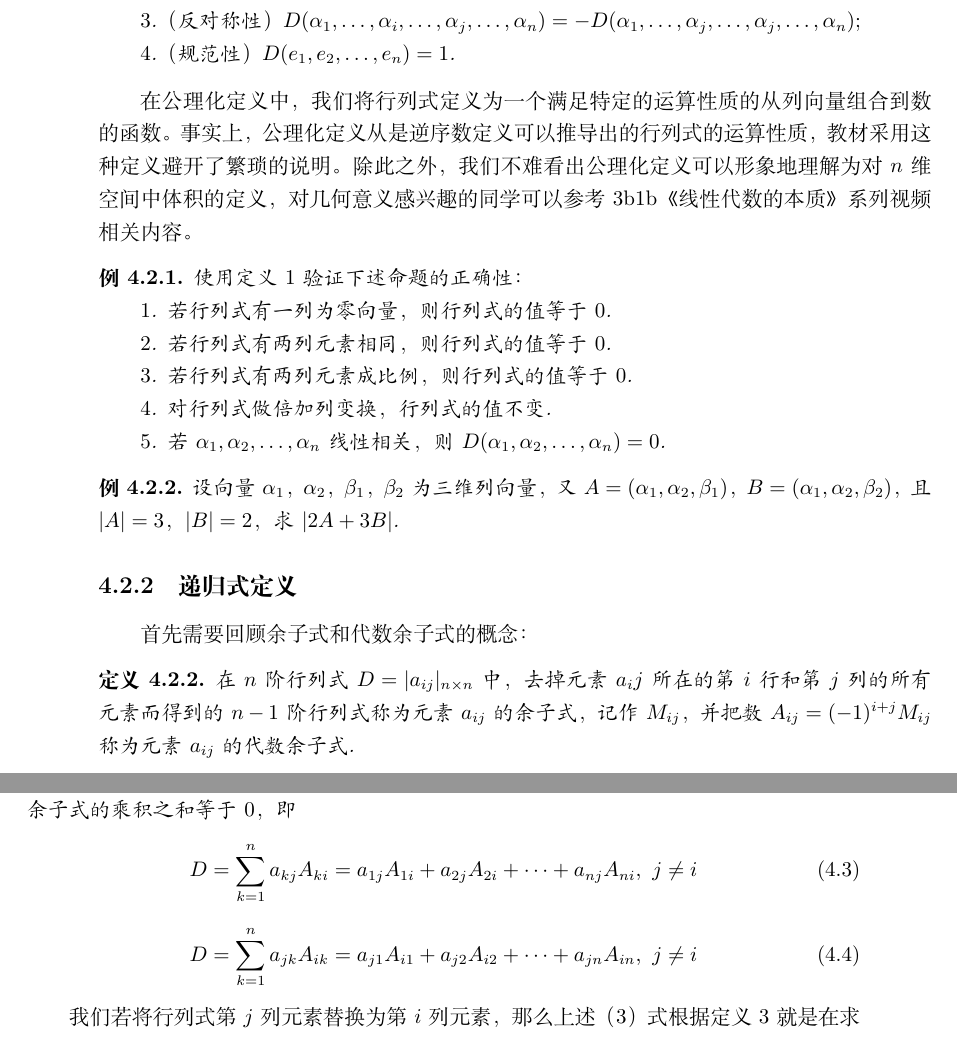
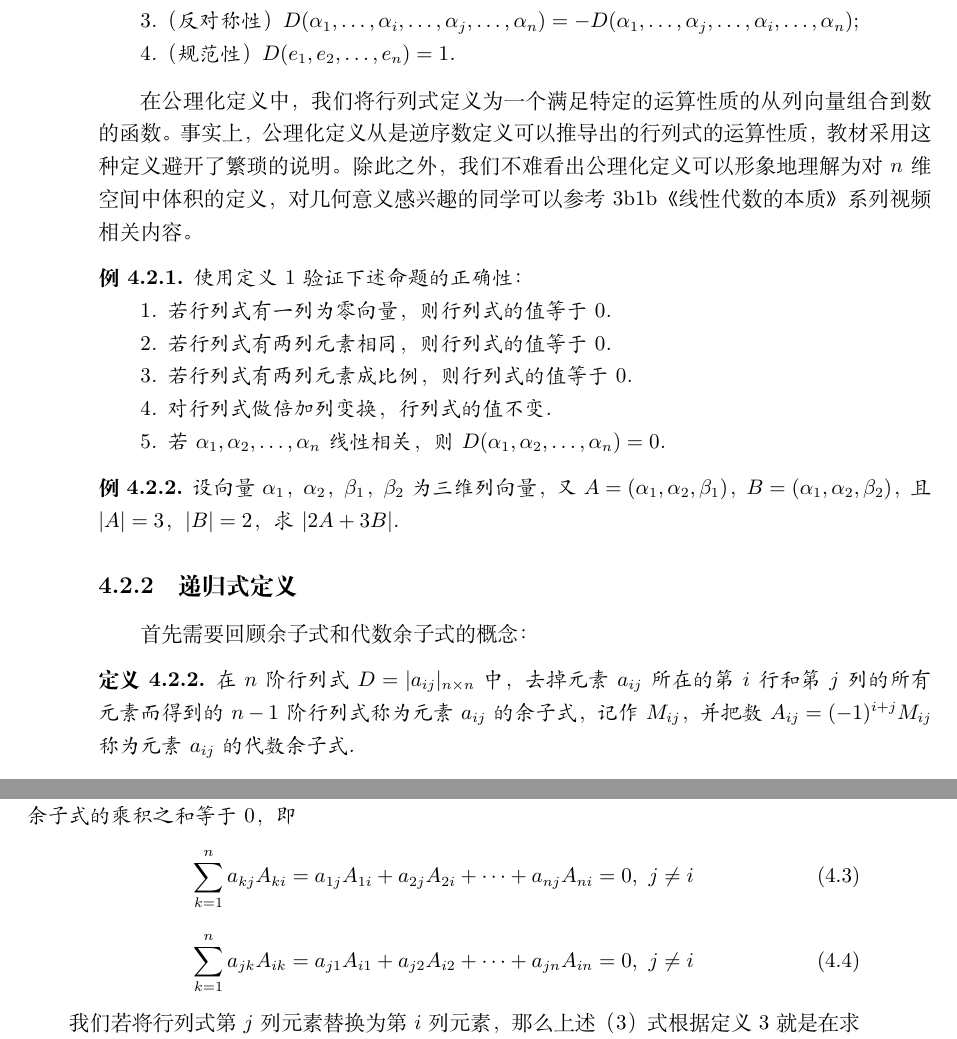
Before and after one commit to yhwu-is/Linear-Algebra-Left-Undone, a LaTeX book (2022-2023线性代数I（H）期末复习.tex, which reads 专题四 行列式.tex): two parts of pages 65 and 66 of 112, joined at a grey line, cut so that both start at the same text. Compiled offline with XeLaTeX.

Commit message:
Update 专题四 行列式.tex

```diff
--- a/专题四 行列式.tex
+++ b/专题四 行列式.tex
@@ -23,7 +23,7 @@
 
 	$D(\alpha_1,\dots,\alpha_i+\beta_i,\dots,\alpha_n)=D(\alpha_1,\dots,\alpha_i,\dots,\alpha_n)+D(\alpha_1,\dots,\beta_i,\dots,\alpha_n)$\textup{;}
 
-	\textup{3}.（反对称性）$D(\alpha_1,\dots,\alpha_i,\dots,\alpha_j,\dots,\alpha_n)=-D(\alpha_1,\dots,\alpha_j,\dots,\alpha_j,\dots,\alpha_n)$\textup{;}
+	\textup{3}.（反对称性）$D(\alpha_1,\dots,\alpha_i,\dots,\alpha_j,\dots,\alpha_n)=-D(\alpha_1,\dots,\alpha_j,\dots,\alpha_i,\dots,\alpha_n)$\textup{;}
 
 	\textup{4}.（规范性）$D(e_1,e_2,\dots,e_n)=1$.
 \end{definition}
@@ -53,7 +53,7 @@
 \subsection{递归式定义}
 首先需要回顾余子式和代数余子式的概念：
 \begin{definition}
-	在$n$阶行列式$D=|a_{ij}|_{n \times n}$中，去掉元素$a_ij$所在的第$i$行和第$j$列的所有元素
+	在$n$阶行列式$D=|a_{ij}|_{n \times n}$中，去掉元素$a_{ij}$所在的第$i$行和第$j$列的所有元素
 	而得到的$n-1$阶行列式称为元素$a_{ij}$的余子式，记作$M_{ij}$，并把数$A_{ij}=(-1)^{i+j}M_{ij}$
 	称为元素$a_{ij}$的代数余子式.
 \end{definition}
@@ -89,10 +89,10 @@
 	$n$阶行列式$D=|a_{ij}|_{n \times n}$的某一行（列）元素与另一行（列）相应元素的代数余子式
 	的乘积之和等于$0$，即
 	\begin{equation}
-		D=\sum_{k=1}^{n}a_{kj}A_{ki}=a_{1j}A_{1i}+a_{2j}A_{2i}+\dots+a_{nj}A_{ni},\ j \neq i
+		\sum_{k=1}^{n}a_{kj}A_{ki}=a_{1j}A_{1i}+a_{2j}A_{2i}+\dots+a_{nj}A_{ni}=0,\ j \neq i
 	\end{equation}
 	\begin{equation}
-		D=\sum_{k=1}^{n}a_{jk}A_{ik}=a_{j1}A_{i1}+a_{j2}A_{i2}+\dots+a_{jn}A_{in},\ j \neq i
+		\sum_{k=1}^{n}a_{jk}A_{ik}=a_{j1}A_{i1}+a_{j2}A_{i2}+\dots+a_{jn}A_{in}=0,\ j \neq i
 	\end{equation}
 \end{theorem}
 我们若将行列式第$j$列元素替换为第$i$列元素，那么上述（3）式根据定义3就是在求替换后的行列式，
```
